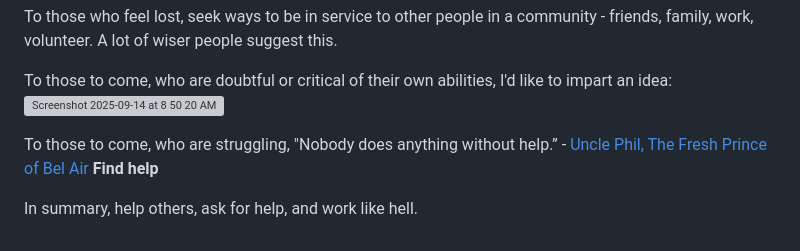
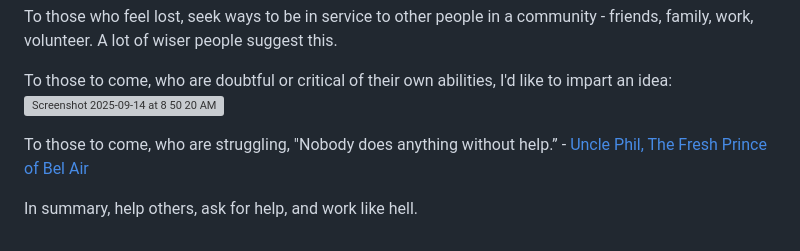
Before and after one commit to devinreeh/ucla-masds-thesis, a Markdown page: README.md, the part around the change. Rendered like a GitHub page; grey boxes are pictures that could not be loaded.

```diff
--- a/README.md
+++ b/README.md
@@ -27,6 +27,5 @@ To those to come, who are doubtful or critical of their own abilities, I'd like
 <img width="626" height="216" alt="Screenshot 2025-09-14 at 8 50 20 AM" src="https://github.com/user-attachments/assets/e11567fd-3510-4e77-a84a-5ace4643178e" />
 
 To those to come, who are struggling, "Nobody does anything without help.” - [Uncle Phil, The Fresh Prince of Bel Air](https://www.youtube.com/watch?v=RwQ3x2rpm_o&ab_channel=Rendell%2CLikeDenzel)
-**Find help**
 
 In summary, help others, ask for help, and work like hell.
```
